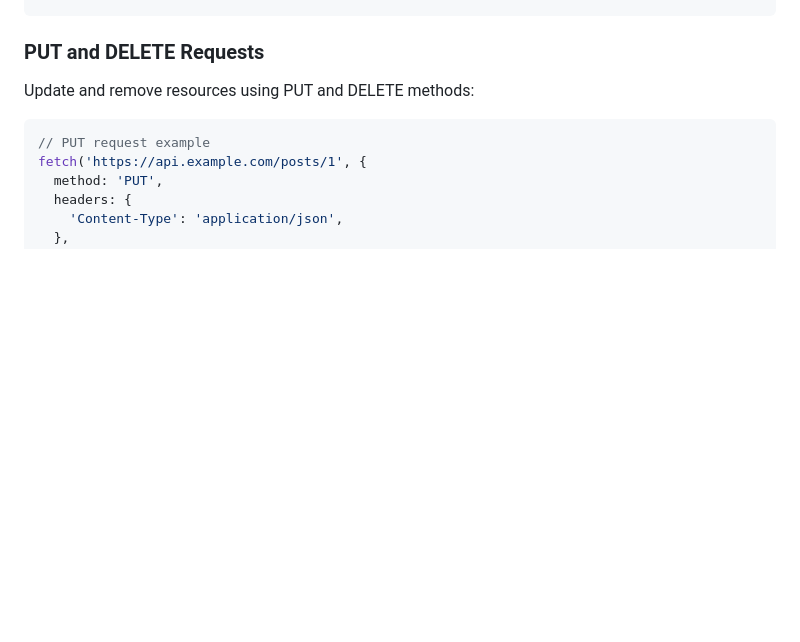
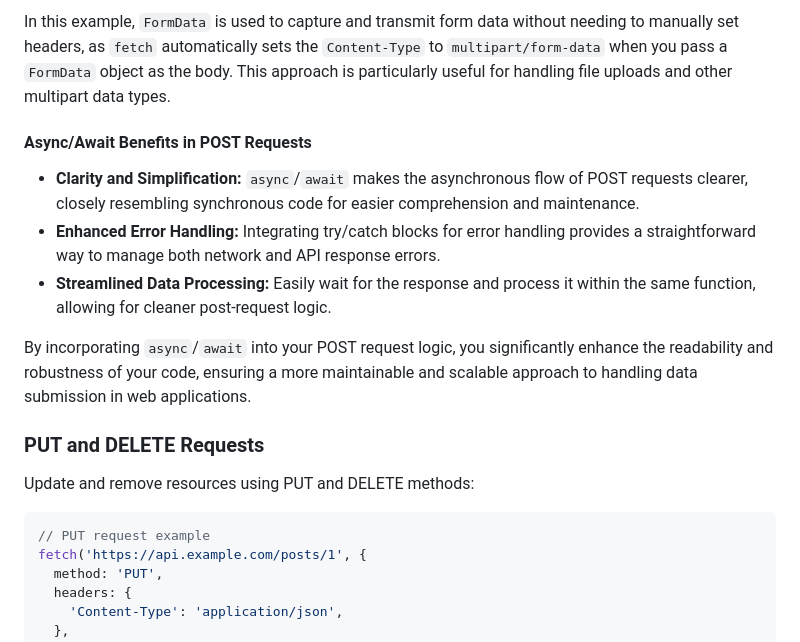
Before and after one commit to RalucaElisabetaR/Guide-to-Fetch-API, a Markdown page: index.md, the part around the change printed below. GitHub-like rendering; blank space fills up the shorter version.

```diff
--- a/index.md
+++ b/index.md
@@ -158,3 +232,12 @@ fetch('https://api.example.com/posts', {
+In this example, `FormData` is used to capture and transmit form data without needing to manually set headers, as `fetch` automatically sets the `Content-Type` to `multipart/form-data` when you pass a `FormData` object as the body. This approach is particularly useful for handling file uploads and other multipart data types.
+
+#### Async/Await Benefits in POST Requests
+
+- **Clarity and Simplification:** `async`/`await` makes the asynchronous flow of POST requests clearer, closely resembling synchronous code for easier comprehension and maintenance.
+- **Enhanced Error Handling:** Integrating try/catch blocks for error handling provides a straightforward way to manage both network and API response errors.
+- **Streamlined Data Processing:** Easily wait for the response and process it within the same function, allowing for cleaner post-request logic.
+
+By incorporating `async`/`await` into your POST request logic, you significantly enhance the readability and robustness of your code, ensuring a more maintainable and scalable approach to handling data submission in web applications.
 
 ### PUT and DELETE Requests
 
```
Also changed, not shown: other parts of index.md (+74 -0 lines).
